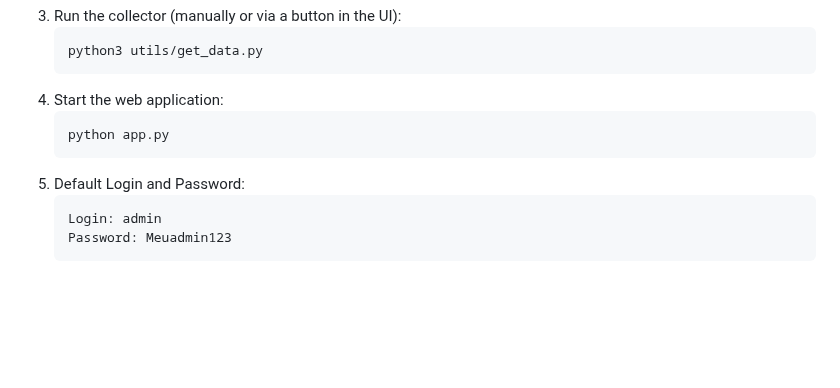
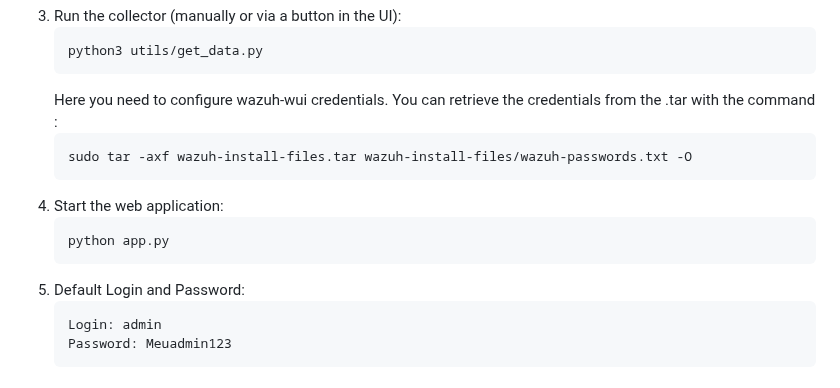
Before and after one commit to Maarckz/Inventory, a Markdown page: README.md, the part around the change. Drawn GitHub-style; blank space fills up the shorter version.

````diff
--- a/README.md
+++ b/README.md
@@ -130,11 +130,16 @@ LOGIN_BLOCK_TIME=300  # seconds
    ```bash
    python3 utils/get_data.py
    ```
-4. Start the web application:
+   Here you need to configure wazuh-wui credentials.
+   You can retrieve the credentials from the .tar with the command :
+   ```bash
+   sudo tar -axf wazuh-install-files.tar wazuh-install-files/wazuh-passwords.txt -O
+   ```
+5. Start the web application:
    ```bash
    python app.py
    ```
-5. Default Login and Password:
+6. Default Login and Password:
    ```bash
    Login: admin
    Password: Meuadmin123
````
